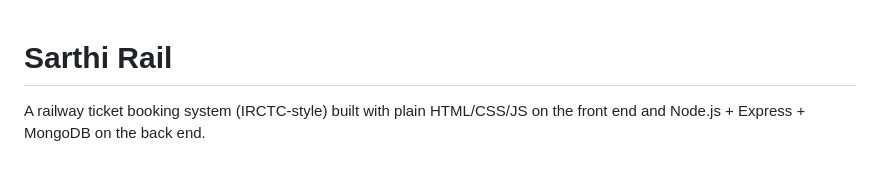
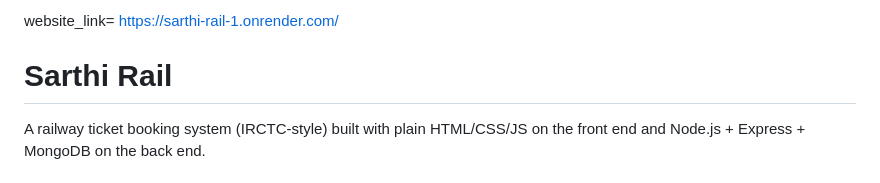
Before and after one commit to mayankmishra-dev/sarthi-rail, a Markdown page: README.md, the part around the change. GitHub-like rendering.

```diff
--- a/README.md
+++ b/README.md
@@ -1,3 +1,5 @@
+website_link= https://sarthi-rail-1.onrender.com/
+
 # Sarthi Rail
 
 A railway ticket booking system (IRCTC-style) built with plain HTML/CSS/JS on the
```
